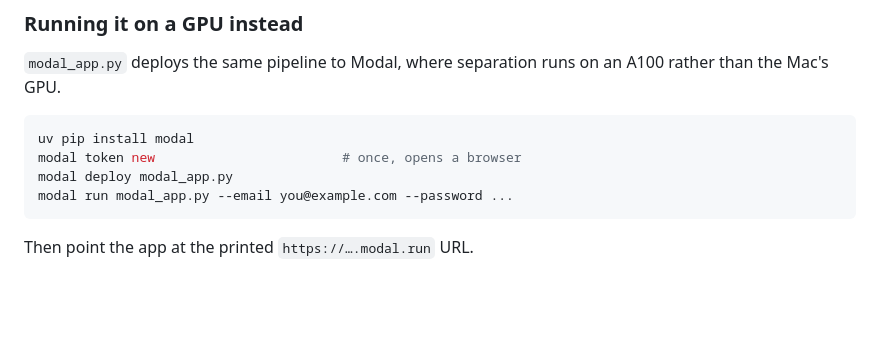
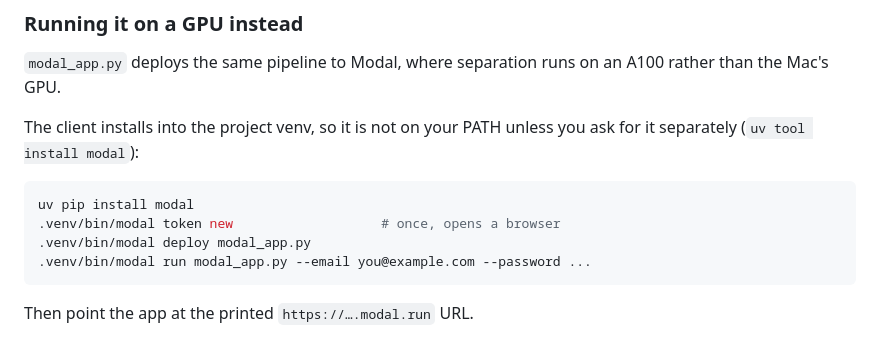
Before and after one commit to arnegerhard/musiclab, a Markdown page: README.md, the part around the change. Drawn GitHub-style; blank space fills up the shorter version.

Commit message:
Spell the modal commands the way they actually run
The client installs into the project venv, so a bare `modal` is not on
PATH and the documented commands did not work as written.

Co-Authored-By: Claude Opus 5 <noreply@anthropic.com>

````diff
--- a/README.md
+++ b/README.md
@@ -236,11 +236,14 @@ xcrun simctl launch <udid> info.jetsons.musiclab --args -distribution appStore
 `modal_app.py` deploys the same pipeline to Modal, where separation runs on an
 A100 rather than the Mac's GPU.
 
+The client installs into the project venv, so it is not on your PATH unless
+you ask for it separately (`uv tool install modal`):
+
 ```bash
 uv pip install modal
-modal token new                        # once, opens a browser
-modal deploy modal_app.py
-modal run modal_app.py --email you@example.com --password ...
+.venv/bin/modal token new                   # once, opens a browser
+.venv/bin/modal deploy modal_app.py
+.venv/bin/modal run modal_app.py --email you@example.com --password ...
 ```
 
 Then point the app at the printed `https://….modal.run` URL.
````
